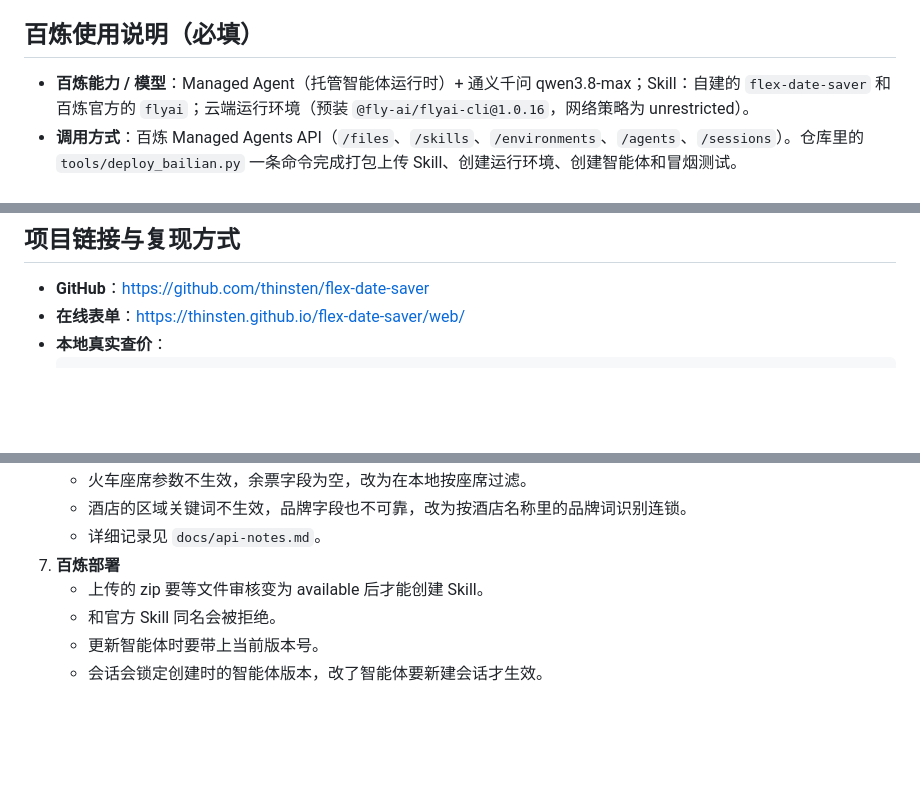
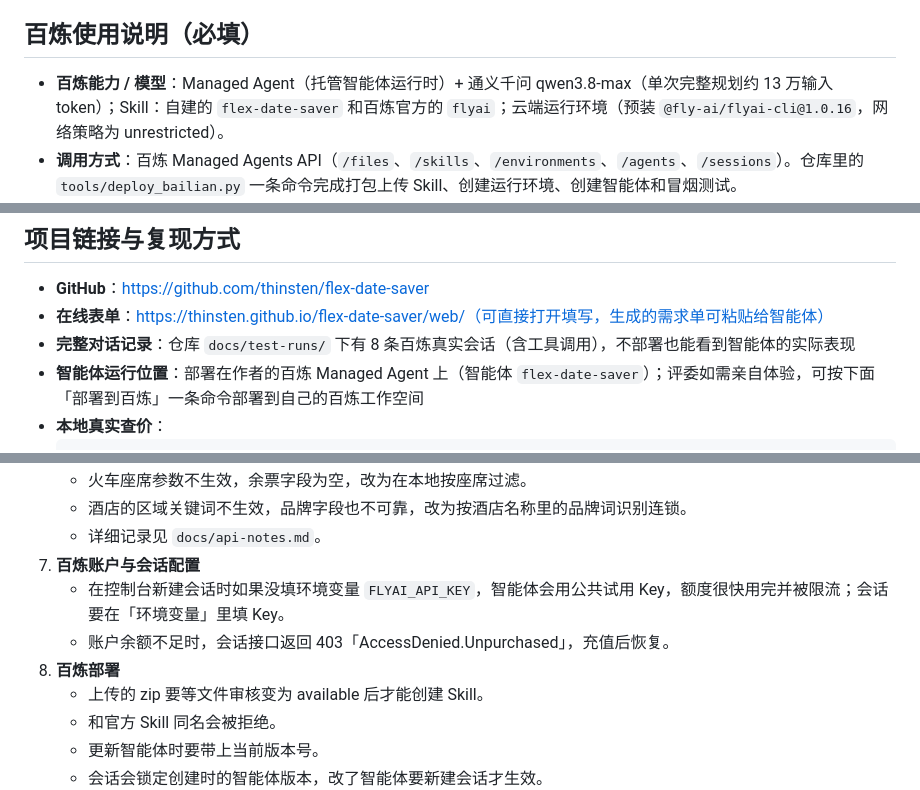
Before and after one commit to thinsten/flex-date-saver, a Markdown page: docs/submission.md, 3 parts joined by grey strips. Drawn GitHub-style; blank space fills up the shorter version.

Commit message:
报名文档：补充体验方式、token 用量、会话 Key 与余额两条踩坑

````diff
--- a/docs/submission.md
+++ b/docs/submission.md
@@ -49,7 +49,7 @@
 
 ## 百炼使用说明（必填）
 
-- **百炼能力 / 模型**：Managed Agent（托管智能体运行时）+ 通义千问 qwen3.8-max；Skill：自建的 `flex-date-saver` 和百炼官方的 `flyai`；云端运行环境（预装 `@fly-ai/flyai-cli@1.0.16`，网络策略为 unrestricted）。
+- **百炼能力 / 模型**：Managed Agent（托管智能体运行时）+ 通义千问 qwen3.8-max（单次完整规划约 13 万输入 token）；Skill：自建的 `flex-date-saver` 和百炼官方的 `flyai`；云端运行环境（预装 `@fly-ai/flyai-cli@1.0.16`，网络策略为 unrestricted）。
 - **调用方式**：百炼 Managed Agents API（`/files`、`/skills`、`/environments`、`/agents`、`/sessions`）。仓库里的 `tools/deploy_bailian.py` 一条命令完成打包上传 Skill、创建运行环境、创建智能体和冒烟测试。
 - **使用环节与输入输出**：用在**运行时链路**，流程如下：
   1. 用户发消息：表单生成的「规划需求单」，或者一句话描述
@@ -95,7 +95,9 @@
 ## 项目链接与复现方式
 
 - **GitHub**：https://github.com/thinsten/flex-date-saver
-- **在线表单**：https://thinsten.github.io/flex-date-saver/web/
+- **在线表单**：https://thinsten.github.io/flex-date-saver/web/（可直接打开填写，生成的需求单可粘贴给智能体）
+- **完整对话记录**：仓库 `docs/test-runs/` 下有 8 条百炼真实会话（含工具调用），不部署也能看到智能体的实际表现
+- **智能体运行位置**：部署在作者的百炼 Managed Agent 上（智能体 `flex-date-saver`）；评委如需亲自体验，可按下面「部署到百炼」一条命令部署到自己的百炼工作空间
 - **本地真实查价**：
   ```bash
   npm i -g @fly-ai/flyai-cli@1.0.16
@@ -133,7 +135,10 @@
    - 火车座席参数不生效，余票字段为空，改为在本地按座席过滤。
    - 酒店的区域关键词不生效，品牌字段也不可靠，改为按酒店名称里的品牌词识别连锁。
    - 详细记录见 `docs/api-notes.md`。
-7. **百炼部署**
+7. **百炼账户与会话配置**
+   - 在控制台新建会话时如果没填环境变量 `FLYAI_API_KEY`，智能体会用公共试用 Key，额度很快用完并被限流；会话要在「环境变量」里填 Key。
+   - 账户余额不足时，会话接口返回 403「AccessDenied.Unpurchased」，充值后恢复。
+8. **百炼部署**
    - 上传的 zip 要等文件审核变为 available 后才能创建 Skill。
    - 和官方 Skill 同名会被拒绝。
    - 更新智能体时要带上当前版本号。
````
